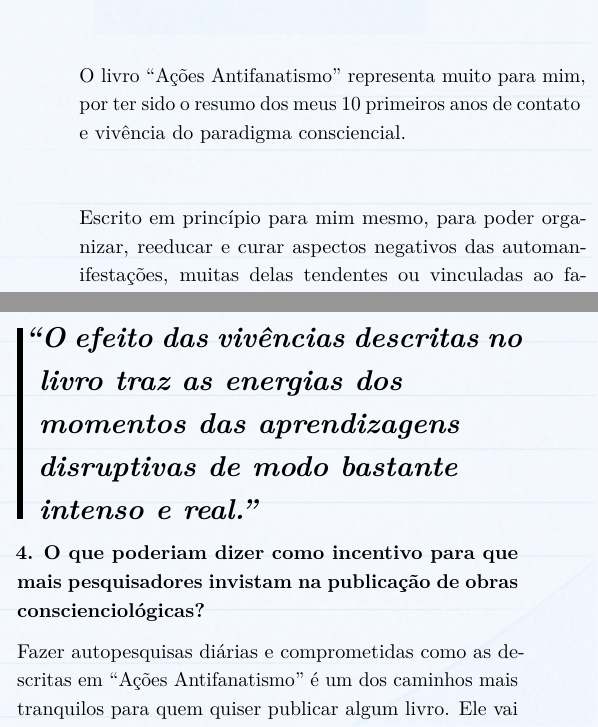
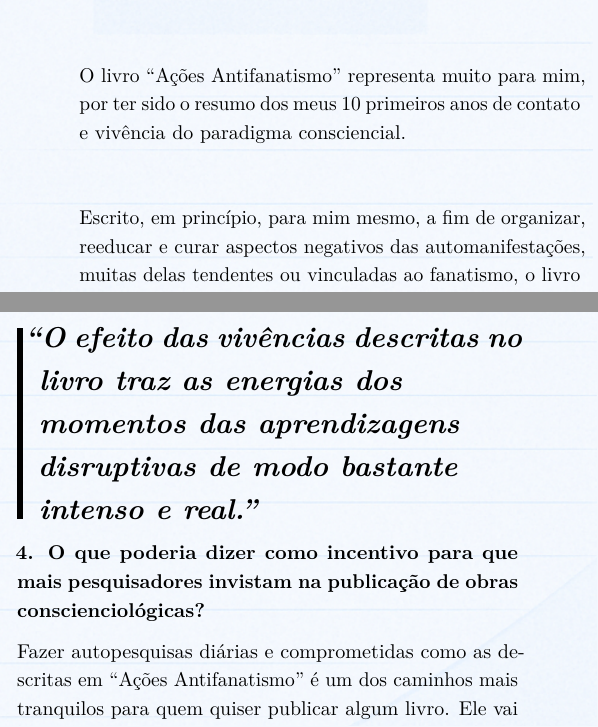
Before and after one commit to conscienciologia/gescons-7-revista, a LaTeX document (articles/entrevista/Daniel_Mamede.tex): two parts of the columns of the page, joined at a grey line, cut so that both start at the same text. Compiled offline with pdfLaTeX.

Commit message:
Update Daniel_Mamede.tex

```diff
--- a/articles/entrevista/Daniel_Mamede.tex
+++ b/articles/entrevista/Daniel_Mamede.tex
@@ -20,7 +20,7 @@
 
 O livro “Ações Antifanatismo” representa muito para mim, por ter sido o resumo dos meus 10 primeiros anos de contato e vivência do paradigma consciencial.
 
-Escrito em princípio para mim mesmo, para poder organizar, reeducar e curar aspectos negativos das automanifestações, muitas delas tendentes ou vinculadas ao fanatismo, o livro mostrou \textit{a vida teática no papel,} isto é, materializou, grafou e vincou a autopesquisa conscienciológica sendo vivenciada dia a dia, pensene a pensene, aprendizado a aprendizado, resultando em material com enorme potencial para ajudar outras pessoas que possam estar em apuros com o mesmo assunto, notadamente os intermissivistas, os quais partilham de propósitos e objetivos similares aos meus para esta vida humana.
+Escrito, em princípio, para mim mesmo, a fim de organizar, reeducar e curar aspectos negativos das automanifestações, muitas delas tendentes ou vinculadas ao fanatismo, o livro mostrou \textit{a vida teática no papel,} isto é, materializou, grafou e vincou a autopesquisa conscienciológica sendo vivenciada dia a dia, pensene a pensene, aprendizado a aprendizado, resultando em material com enorme potencial para ajudar outras pessoas que possam estar em apuros com o mesmo assunto, notadamente os intermissivistas, os quais partilham de propósitos e objetivos similares aos meus para esta vida humana.
 
 
 
@@ -38,7 +38,7 @@ Nos últimos 10 anos, nunca deixei passar mais que 24 horas entre o intervalo da
 \end{pullquote}
 
 
-\textbf{4.       O que poderiam dizer como incentivo para que mais pesquisadores invistam na publicação de obras conscienciológicas?}
+\textbf{4.       O que poderia dizer como incentivo para que mais pesquisadores invistam na publicação de obras conscienciológicas?}
 
 Fazer autopesquisas diárias e comprometidas como as descritas em “Ações Antifanatismo” é um dos caminhos mais tranquilos para quem quiser publicar algum livro. Ele vai acontecer naturalmente. Vai estar pronto antes mesmo de o autor o conceber. Foi assim comigo. O acúmulo dos pensenes materializados no papel gerou banco de dados rico e vasto para eu poder explorá-lo da maneira que entendesse por bem, e assim o fiz justamente para trabalhar os traços de temperamento que entendi serem os mais sérios e prioritários em meus processos de reciclagem, no caso, vinculados às posturas fanáticas. Aí, foi só organizar. A rigor, o que direcionou e conduziu a escrita do livro não foi a atenção ao traf\textit{a}r do fanatismo, mas sim ao traf\textit{o}r da valorização e do comprometimento com a ininterruptibilidade da autopesquisa conscienciológica.
 
```
